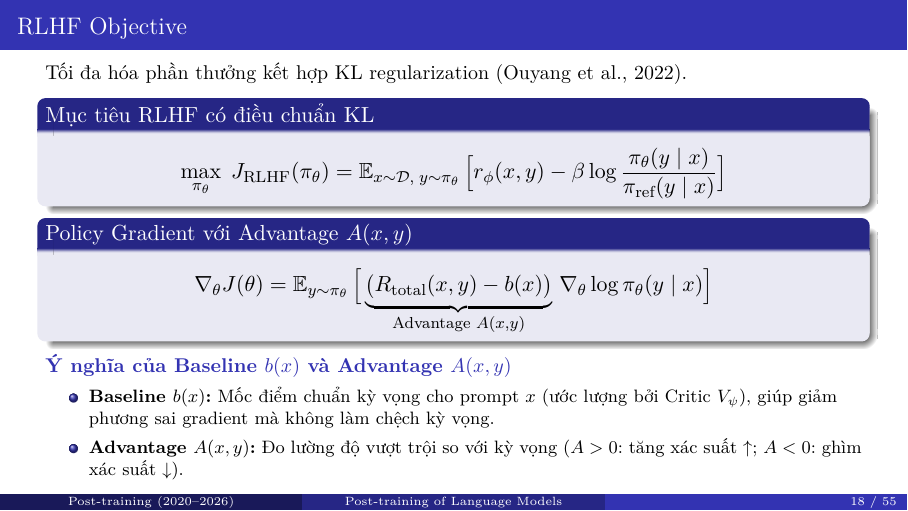
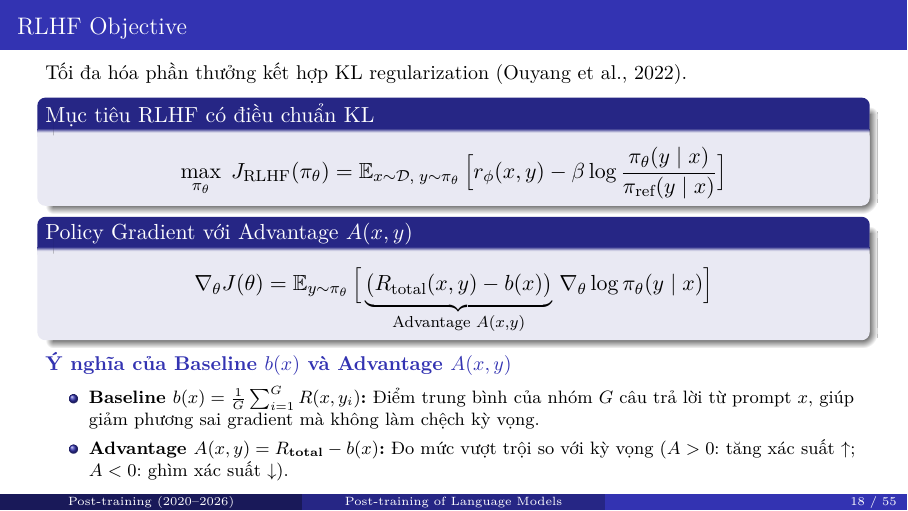
Before and after one commit to htphong0909/CS222, LaTeX slides (edited_post_traning_slide/CS222-post-training-slides/main.tex, which reads edited_post_traning_slide/CS222-post-training-slides/sections/part2_rlhf_ppo.tex): page 20 of 60. Compiled offline with pdfLaTeX.

Commit message:
Update slide 18: Formulate baseline b(x) as group mean over G responses

```diff
--- a/edited_post_traning_slide/CS222-post-training-slides/sections/part2_rlhf_ppo.tex
+++ b/edited_post_traning_slide/CS222-post-training-slides/sections/part2_rlhf_ppo.tex
@@ -257,8 +257,8 @@
   \subhead{Ý nghĩa của Baseline $b(x)$ và Advantage $A(x, y)$}
   \footnotesize
   \begin{itemize}\setlength{\itemsep}{2pt}
-    \item \textbf{Baseline $b(x)$:} Mốc điểm chuẩn kỳ vọng cho prompt $x$ (ước lượng bởi Critic $V_\psi$), giúp giảm phương sai gradient mà không làm chệch kỳ vọng.
-    \item \textbf{Advantage $A(x, y)$:} Đo lường độ vượt trội so với kỳ vọng ($A > 0$: tăng xác suất $\uparrow$; $A < 0$: ghìm xác suất $\downarrow$).
+    \item \textbf{Baseline $b(x) = \frac{1}{G}\sum_{i=1}^G R(x, y_i)$:} Điểm trung bình của nhóm $G$ câu trả lời từ prompt $x$, giúp giảm phương sai gradient mà không làm chệch kỳ vọng.
+    \item \textbf{Advantage $A(x, y) = R_{\text{total}} - b(x)$:} Đo mức vượt trội so với kỳ vọng ($A > 0$: tăng xác suất $\uparrow$; $A < 0$: ghìm xác suất $\downarrow$).
   \end{itemize}
   \par\vspace{0pt}
 \end{frame}
```
Also changed, not shown: edited_post_traning_slide/CS222-post-training-slides/main.pdf, 2 other files.
